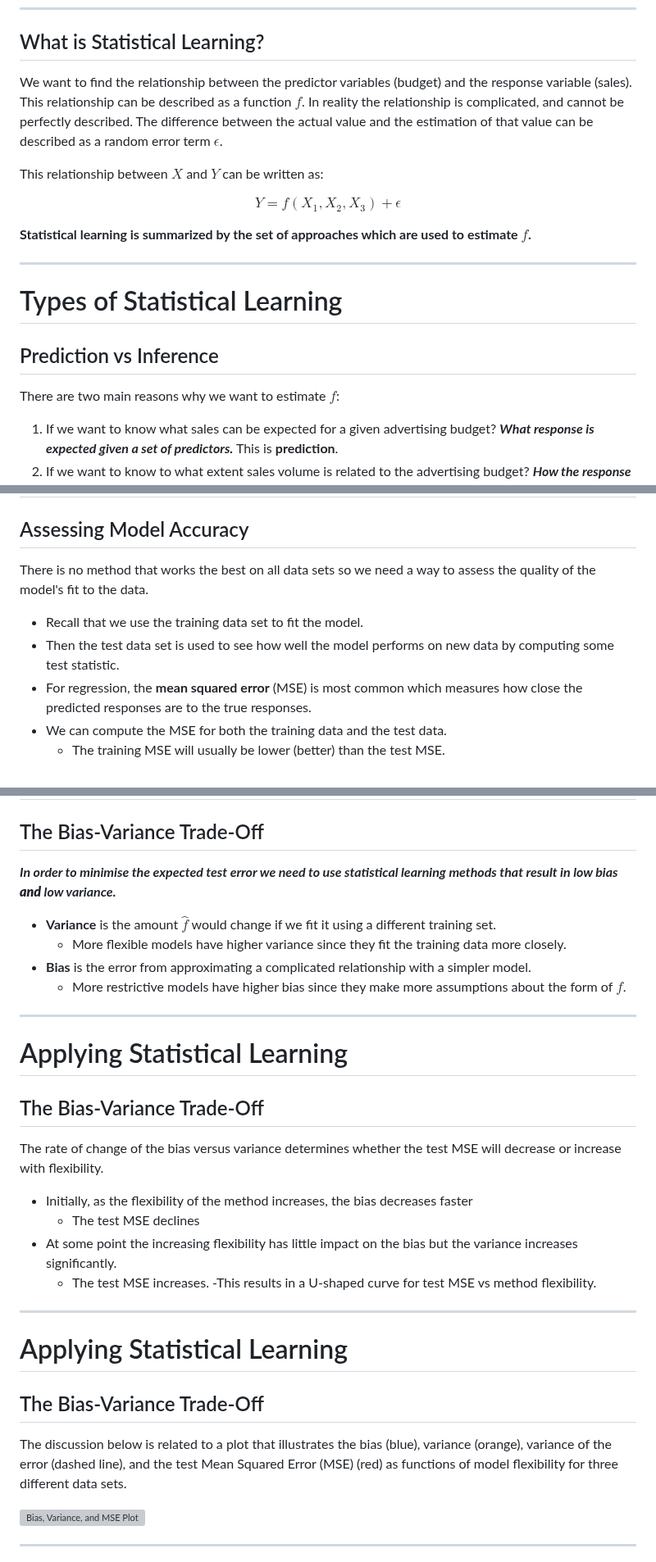
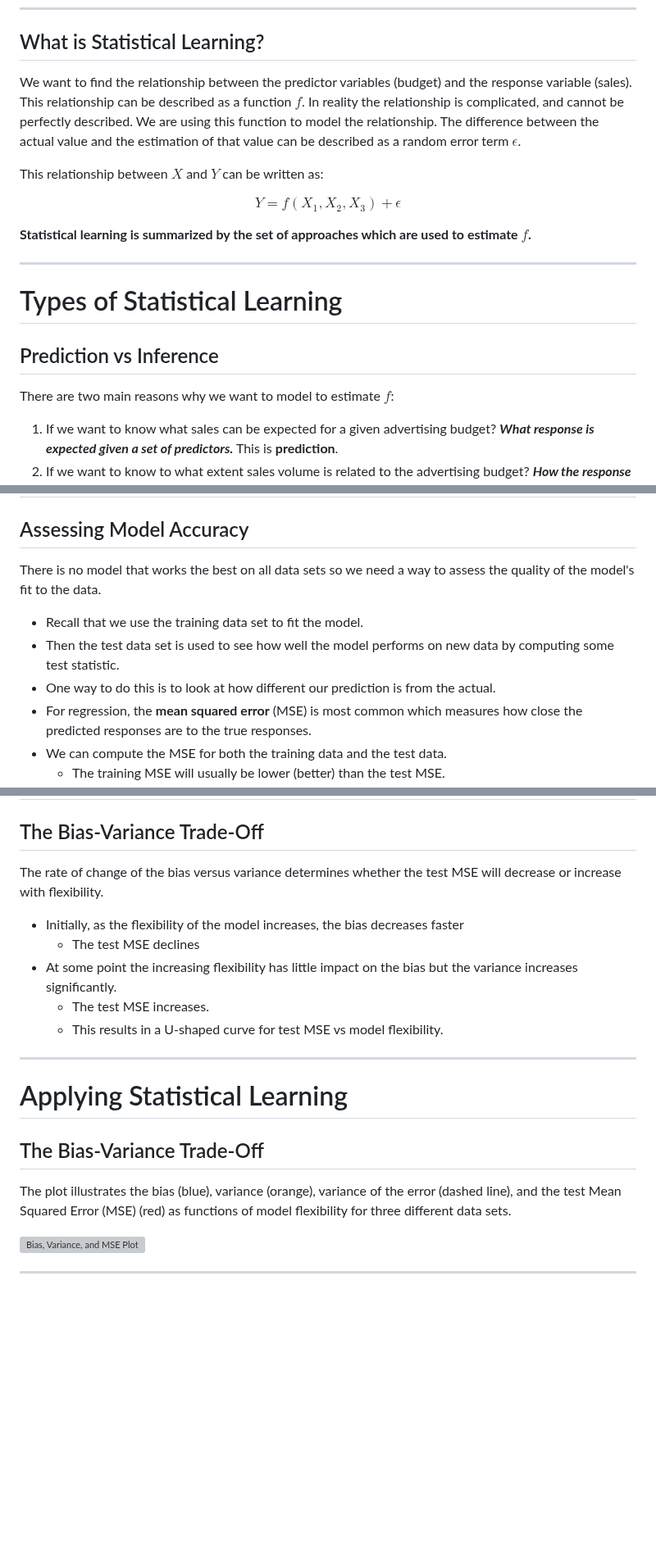
Before and after one commit to UofT-DSI/applying_statistical_concepts, a Markdown page: 05_instructional_team/markdown_slides/1_statistical_learning.md, 3 parts joined by grey strips. Shown at 82% size. Rendered like a GitHub page; blank space fills up the shorter version; grey boxes are pictures that could not be loaded.

```diff
--- a/05_instructional_team/markdown_slides/1_statistical_learning.md
+++ b/05_instructional_team/markdown_slides/1_statistical_learning.md
@@ -61,7 +61,7 @@ The sales in relation to each of the advertising budgets are shown along with a
 
 ## What is Statistical Learning?
 
-We want to find the relationship between the predictor variables (budget) and the response variable (sales). This relationship can be described as a function $f$. In reality the relationship is complicated, and cannot be perfectly described. The difference between the actual value and the estimation of that value can be described as a random error term $\epsilon$.
+We want to find the relationship between the predictor variables (budget) and the response variable (sales). This relationship can be described as a function $f$. In reality the relationship is complicated, and cannot be perfectly described. We are using this function to model the relationship. The difference between the actual value and the estimation of that value can be described as a random error term $\epsilon$.
 
 This relationship between $X$ and $Y$ can be written as:
 
@@ -75,7 +75,7 @@ $$
 # Types of Statistical Learning
 ## Prediction vs Inference
 
-There are two main reasons why we want to estimate $f$:
+There are two main reasons why we want to model to estimate $f$:
 
 1. If we want to know what sales can be expected for a given advertising budget? _**What response is expected given a set of predictors.**_ This is **prediction**.
 2. If we want to know to what extent sales volume is related to the advertising budget? _**How the response variable is affected by changes in the predictors.**_ This is **inference**.
@@ -147,10 +147,11 @@ Assume that we have $n$ observations in our data set. The standard approach is t
 # Applying Statistical Learning
 ## Assessing Model Accuracy
 
-There is no method that works the best on all data sets so we need a way to assess the quality of the model's fit to the data.
+There is no model that works the best on all data sets so we need a way to assess the quality of the model's fit to the data.
 
 - Recall that we use the training data set to fit the model.
 - Then the test data set is used to see how well the model performs on new data by computing some test statistic.
+- One way to do this is to look at how different our prediction is from the actual.
 - For regression, the **mean squared error** (MSE) is most common which measures how close the predicted responses are to the true responses.
 - We can compute the MSE for both the training data and the test data.
     - The training MSE will usually be lower (better) than the test MSE.
@@ -211,29 +223,19 @@ The test MSE will always exhibit a U-shaped curve as a function of model flexibi
 # Applying Statistical Learning
 ## The Bias-Variance Trade-Off
 
-**_In order to minimise the expected test error we need to use statistical learning methods that result in low bias **and** low variance._**
+The rate of change of the bias versus variance determines whether the test MSE will decrease or increase with flexibility.
 
-- **Variance** is the amount $\hat{f}$ would change if we fit it using a different training set.
-    - More flexible models have higher variance since they fit the training data more closely.
-- **Bias** is the error from approximating a complicated relationship with a simpler model.
-    - More restrictive models have higher bias since they make more assumptions about the form of $f$.
+- Initially, as the flexibility of the model increases, the bias decreases faster
+    - The test MSE declines
+- At some point the increasing flexibility has little impact on the bias but the variance increases significantly.
+    - The test MSE increases.
+    - This results in a U-shaped curve for test MSE vs model flexibility.
 
 ---
 # Applying Statistical Learning
 ## The Bias-Variance Trade-Off
 
-The rate of change of the bias versus variance determines whether the test MSE will decrease or increase with flexibility.
-
-- Initially, as the flexibility of the method increases, the bias decreases faster
-    - The test MSE declines
-- At some point the increasing flexibility has little impact on the bias but the variance increases significantly.
-    - The test MSE increases. -This results in a U-shaped curve for test MSE vs method flexibility.
-
----
-# Applying Statistical Learning
-## The Bias-Variance Trade-Off
-
-The discussion below is related to a plot that illustrates the bias (blue), variance (orange), variance of the error (dashed line), and the test Mean Squared Error (MSE) (red) as functions of model flexibility for three different data sets.
+The plot illustrates the bias (blue), variance (orange), variance of the error (dashed line), and the test Mean Squared Error (MSE) (red) as functions of model flexibility for three different data sets.
 
 ![Bias, Variance, and MSE Plot](./images/01_bias_variance.png)
 
```
Also changed, not shown: other parts of 05_instructional_team/markdown_slides/1_statistical_learning.md (+16 -8 lines).
